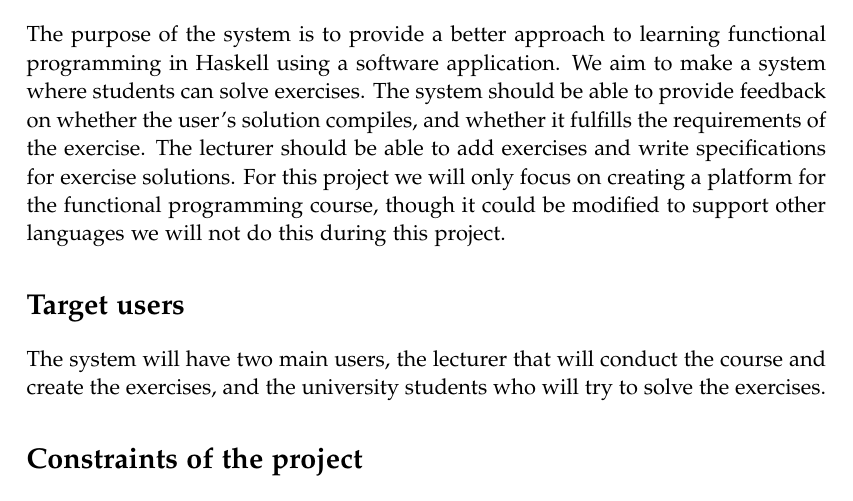
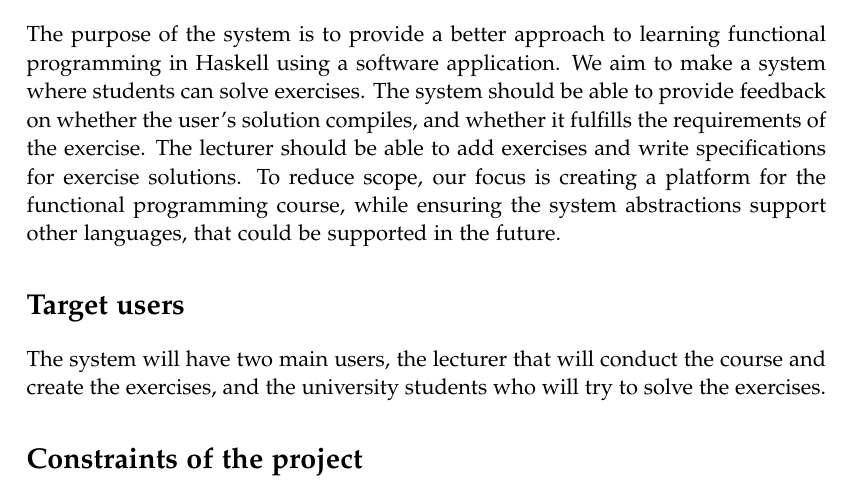
Before and after one commit to chhoumann/p7, a LaTeX thesis (report/master.tex, which reads report/sections/Chapter 3/Specification.tex): part of page 15 of 19, cut so that both start at the same text. Compiled offline with pdfLaTeX.

Commit message:
Update report/sections/Chapter 3/Specification.tex
Co-authored-by: Christian Bager Bach Houmann <christian@bagerbach.com>

```diff
--- a/report/sections/Chapter 3/Specification.tex
+++ b/report/sections/Chapter 3/Specification.tex
@@ -6,7 +6,7 @@ As well as define a number of use cases which are used as the basis for a MoSCoW
 \section*{Purpose and scope of the system }
 The purpose of the system is to provide a better approach to learning functional programming in Haskell using a software application.
 We aim to make a system where students can solve exercises. The system should be able to provide feedback on whether the user's solution compiles, and whether it fulfills the requirements of the exercise. The lecturer should be able to add exercises and write specifications for exercise solutions.
-For this project we will only focus on creating a platform for the functional programming course, though it could be modified to support other languages we will not do this during this project.
+To reduce scope, our focus is creating a platform for the functional programming course, while ensuring the system abstractions support other languages, that could be supported in the future.
 
 \section*{Target users}
 The system will have two main users, the lecturer that will conduct the course and create the exercises, and the university students who will try to solve the exercises.
```
